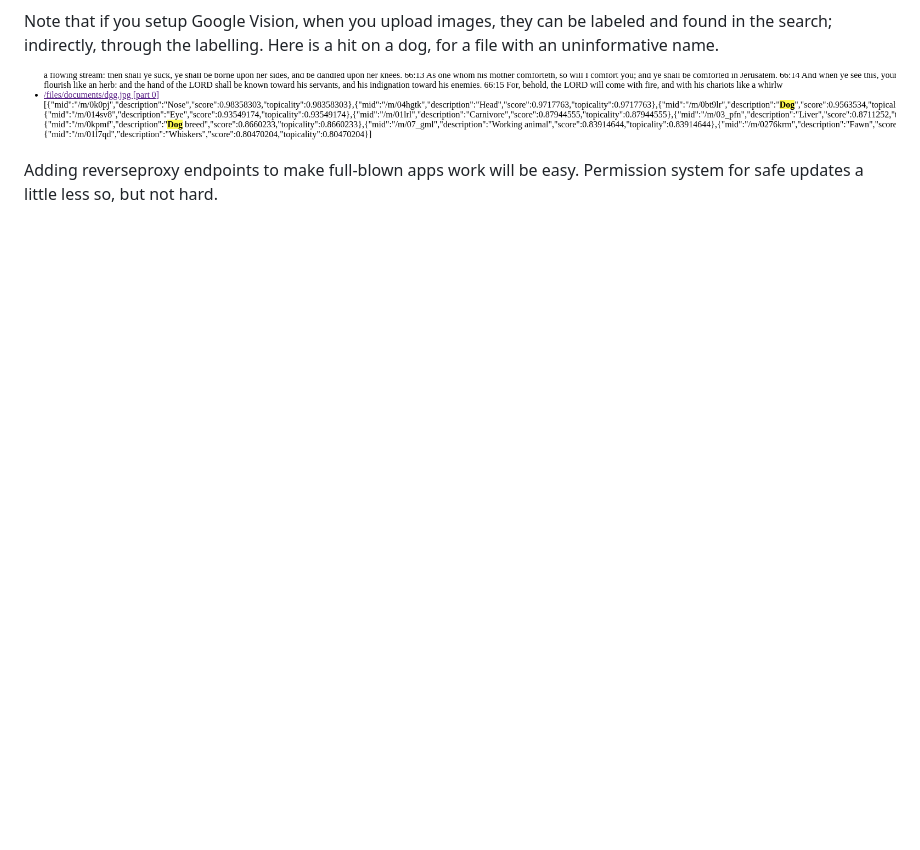
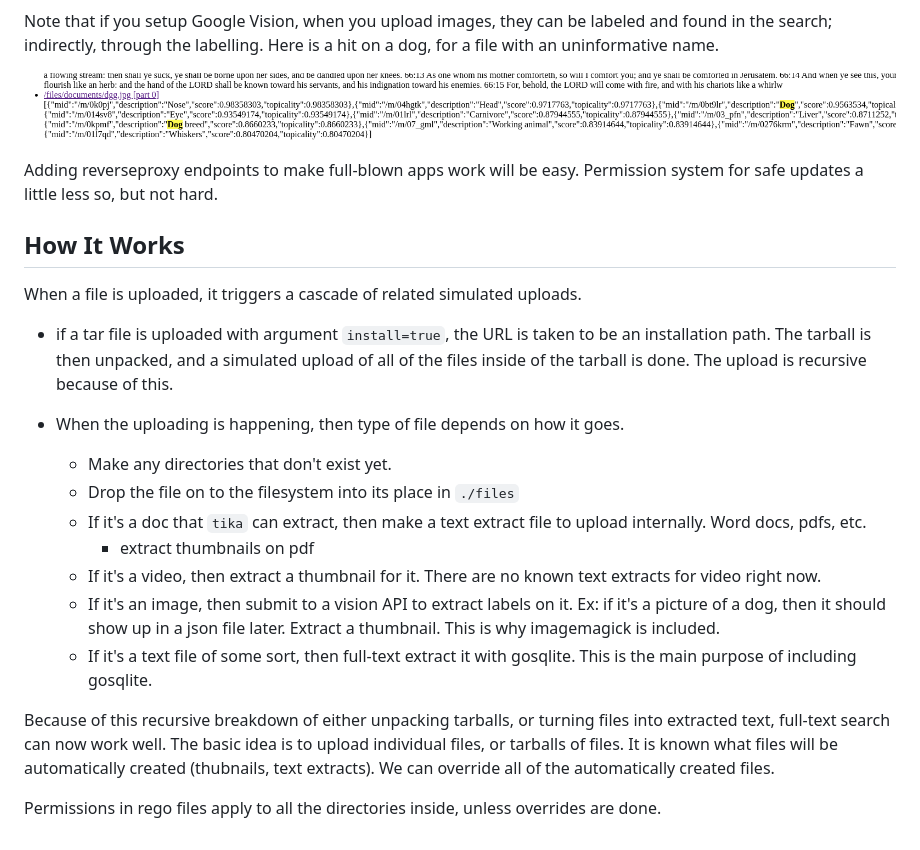
Before and after one commit to rfielding/microcms, a Markdown page: README.md, the part around the change. Drawn GitHub-style; blank space fills up the shorter version.

```diff
--- a/README.md
+++ b/README.md
@@ -94,3 +94,22 @@ Note that if you setup Google Vision, when you upload images, they can be labele
 ![images/search2.png](images/search2.png)
 
 Adding reverseproxy endpoints to make full-blown apps work will be easy. Permission system for safe updates a little less so, but not hard.
+
+## How It Works
+
+When a file is uploaded, it triggers a cascade of related simulated uploads.
+
+- if a tar file is uploaded with argument `install=true`, the URL is taken to be an installation path. The tarball is then unpacked, and a simulated upload of all of the files inside of the tarball is done. The upload is recursive because of this.
+
+- When the uploading is happening, then type of file depends on how it goes.
+  - Make any directories that don't exist yet.
+  - Drop the file on to the filesystem into its place in `./files`
+  - If it's a doc that `tika` can extract, then make a text extract file to upload internally. Word docs, pdfs, etc.
+    - extract thumbnails on pdf
+  - If it's a video, then extract a thumbnail for it. There are no known text extracts for video right now.
+  - If it's an image, then submit to a vision API to extract labels on it. Ex: if it's a picture of a dog, then it should show up in a json file later. Extract a thumbnail. This is why imagemagick is included.
+  - If it's a text file of some sort, then full-text extract it with gosqlite. This is the main purpose of including gosqlite.
+
+Because of this recursive breakdown of either unpacking tarballs, or turning files into extracted text, full-text search can now work well. The basic idea is to upload individual files, or tarballs of files. It is known what files will be automatically created (thubnails, text extracts). We can override all of the automatically created files.
+
+Permissions in rego files apply to all the directories inside, unless overrides are done.
```
